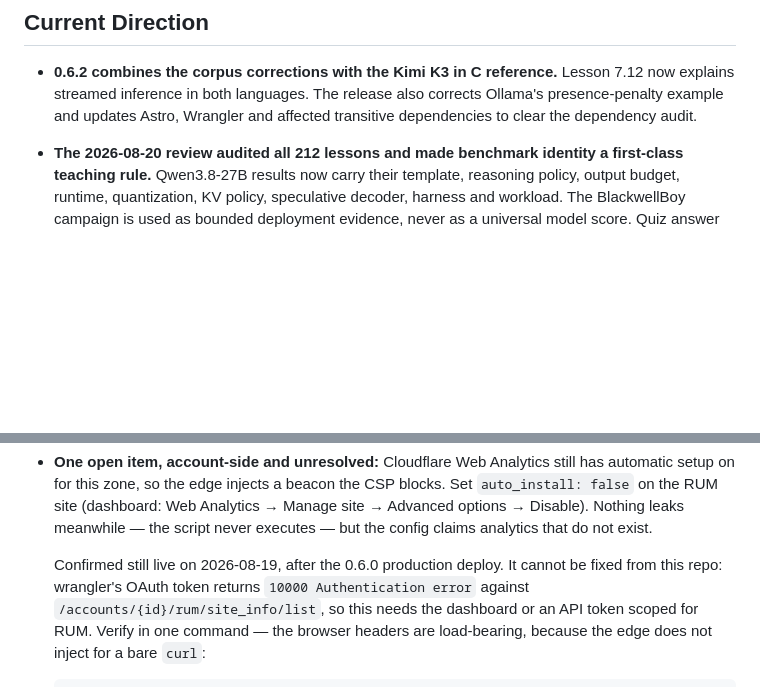
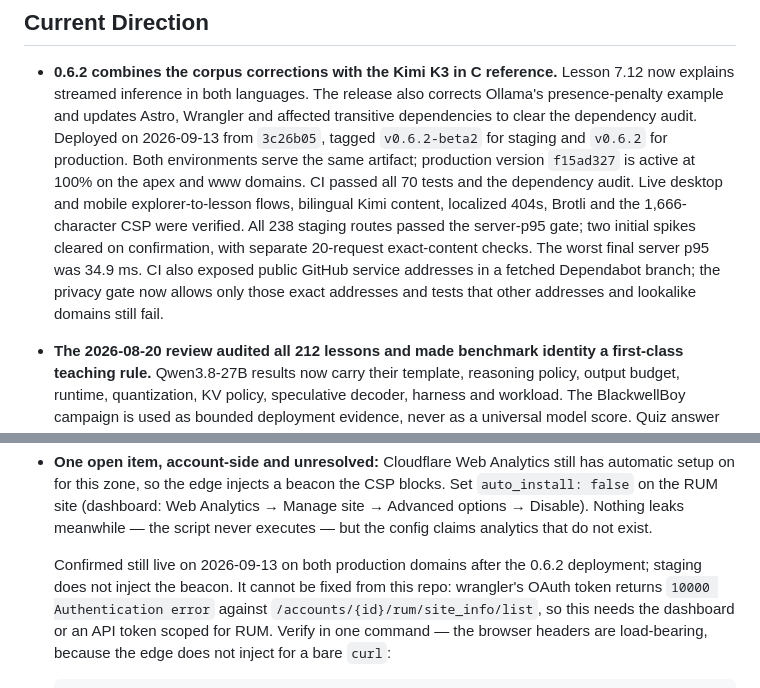
Before and after one commit to mneves75/llmdeepdive, a Markdown page: MEMORY.md, 2 parts joined by grey strips. Drawn GitHub-style; blank space fills up the shorter version.

Commit message:
docs: record v0.6.2 deployment

```diff
--- a/MEMORY.md
+++ b/MEMORY.md
@@ -6,6 +6,17 @@
   Lesson 7.12 now explains streamed inference in both languages. The release
   also corrects Ollama's presence-penalty example and updates Astro, Wrangler
   and affected transitive dependencies to clear the dependency audit.
+  Deployed on 2026-09-13 from `3c26b05`, tagged `v0.6.2-beta2` for staging
+  and `v0.6.2` for production. Both environments serve the same artifact;
+  production version `f15ad327` is active at 100% on the apex and www domains.
+  CI passed all 70 tests and the dependency audit. Live desktop and mobile
+  explorer-to-lesson flows, bilingual Kimi content, localized 404s, Brotli and
+  the 1,666-character CSP were verified. All 238 staging routes passed the
+  server-p95 gate; two initial spikes cleared on confirmation, with separate
+  20-request exact-content checks. The worst final server p95 was 34.9 ms.
+  CI also exposed public GitHub service addresses in a fetched Dependabot
+  branch; the privacy gate now allows only those exact addresses and tests
+  that other addresses and lookalike domains still fail.
 
 - **The 2026-08-20 review audited all 212 lessons and made benchmark identity a
   first-class teaching rule.** Qwen3.8-27B results now carry their template,
@@ -90,7 +101,8 @@
   Manage site → Advanced options → Disable). Nothing leaks meanwhile — the
   script never executes — but the config claims analytics that do not exist.
 
-  Confirmed still live on 2026-08-19, after the 0.6.0 production deploy. It
+  Confirmed still live on 2026-09-13 on both production domains after the
+  0.6.2 deployment; staging does not inject the beacon. It
   cannot be fixed from this repo: wrangler's OAuth token returns
   `10000 Authentication error` against `/accounts/{id}/rum/site_info/list`, so
   this needs the dashboard or an API token scoped for RUM. Verify in one
```
Also changed, not shown: CHANGELOG.md (+2 -0 lines).
